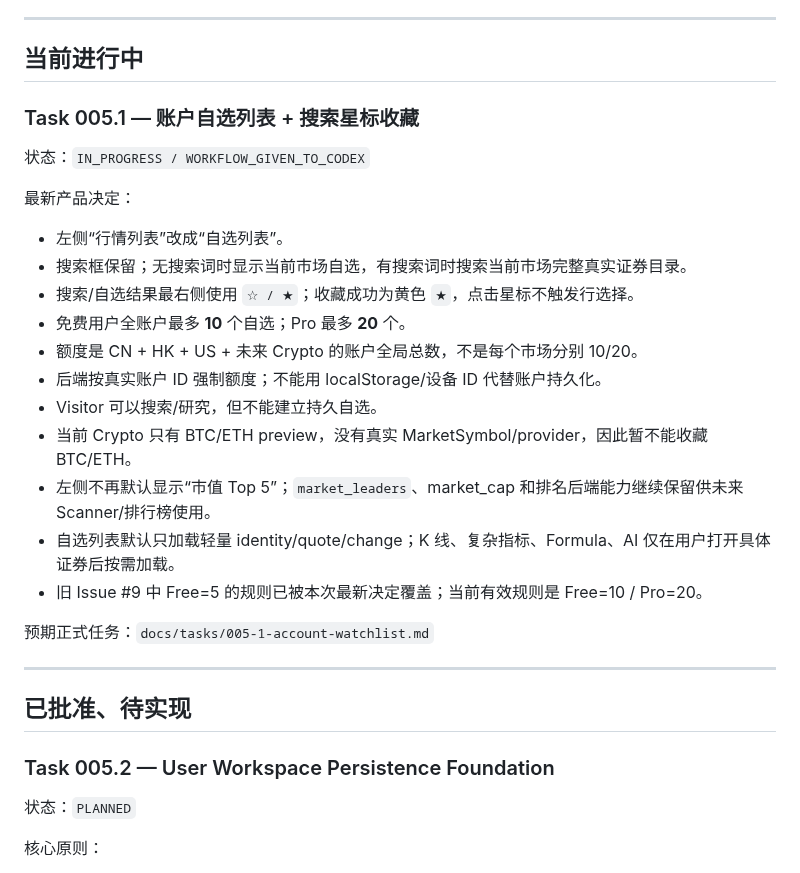
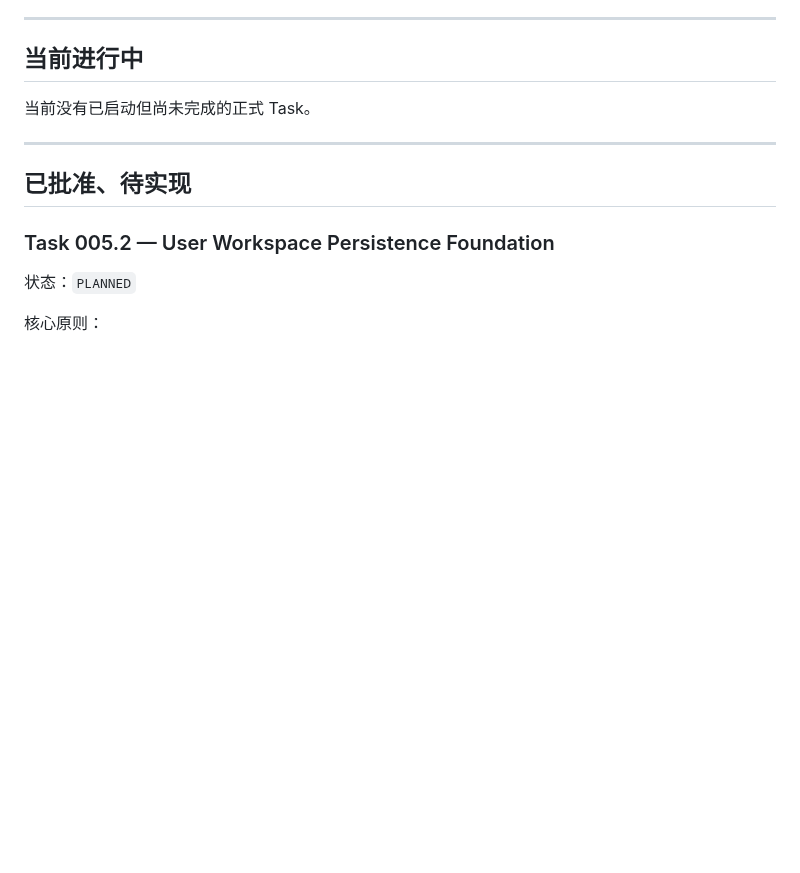
Before and after one commit to kuashan/huntalpha, a Markdown page: docs/product-worklog.md, the part around the change. Rendered like a GitHub page; blank space fills up the shorter version.

Commit message:
docs: move completed Task 005.1 out of worklog

```diff
--- a/docs/product-worklog.md
+++ b/docs/product-worklog.md
@@ -15,24 +15,7 @@
 
 ## 当前进行中
 
-### Task 005.1 — 账户自选列表 + 搜索星标收藏
-
-状态：`IN_PROGRESS / WORKFLOW_GIVEN_TO_CODEX`
-
-最新产品决定：
-- 左侧“行情列表”改成“自选列表”。
-- 搜索框保留；无搜索词时显示当前市场自选，有搜索词时搜索当前市场完整真实证券目录。
-- 搜索/自选结果最右侧使用 `☆ / ★`；收藏成功为黄色 `★`，点击星标不触发行选择。
-- 免费用户全账户最多 **10** 个自选；Pro 最多 **20** 个。
-- 额度是 CN + HK + US + 未来 Crypto 的账户全局总数，不是每个市场分别 10/20。
-- 后端按真实账户 ID 强制额度；不能用 localStorage/设备 ID 代替账户持久化。
-- Visitor 可以搜索/研究，但不能建立持久自选。
-- 当前 Crypto 只有 BTC/ETH preview，没有真实 MarketSymbol/provider，因此暂不能收藏 BTC/ETH。
-- 左侧不再默认显示“市值 Top 5”；`market_leaders`、market_cap 和排名后端能力继续保留供未来 Scanner/排行榜使用。
-- 自选列表默认只加载轻量 identity/quote/change；K 线、复杂指标、Formula、AI 仅在用户打开具体证券后按需加载。
-- 旧 Issue #9 中 Free=5 的规则已被本次最新决定覆盖；当前有效规则是 Free=10 / Pro=20。
-
-预期正式任务：`docs/tasks/005-1-account-watchlist.md`
+当前没有已启动但尚未完成的正式 Task。
 
 ---
 
```
